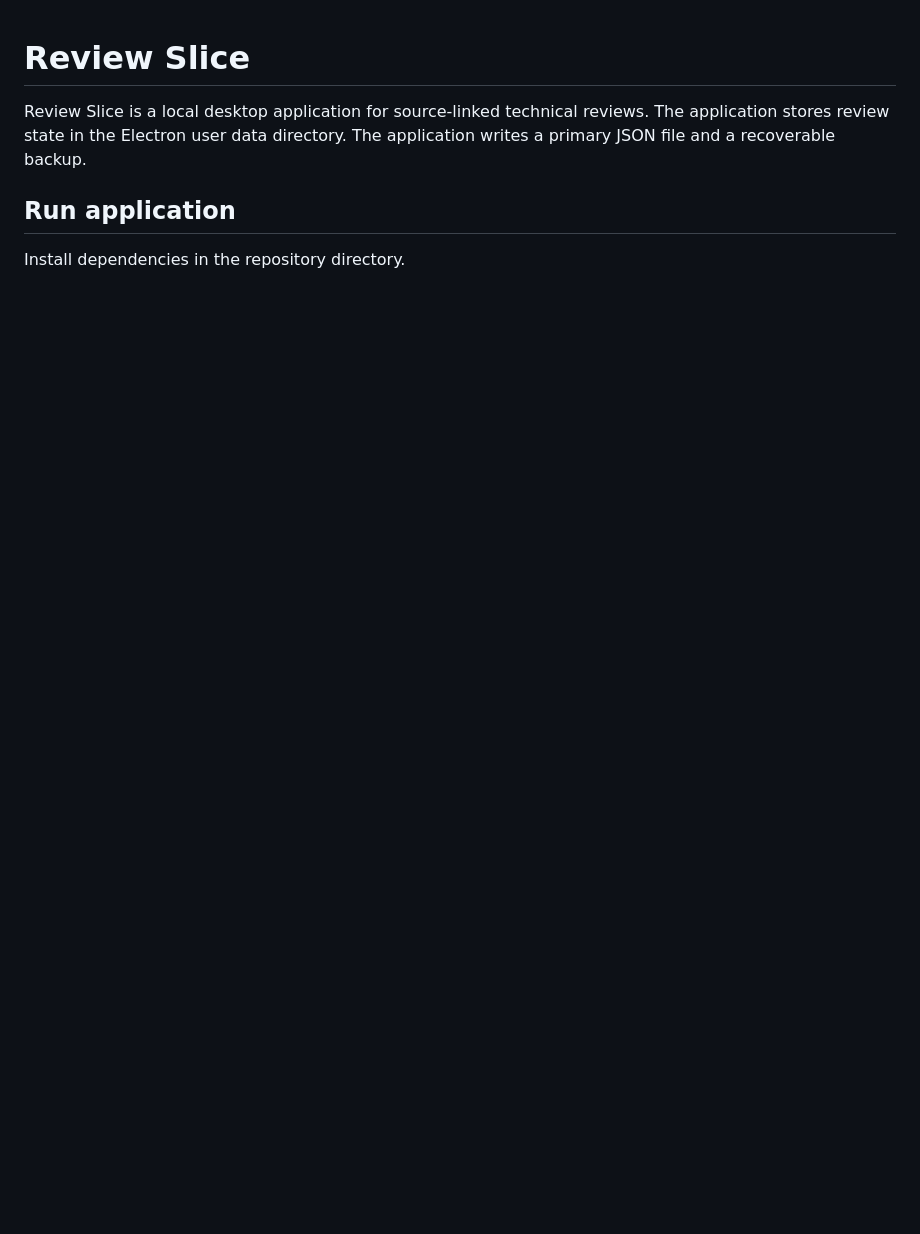
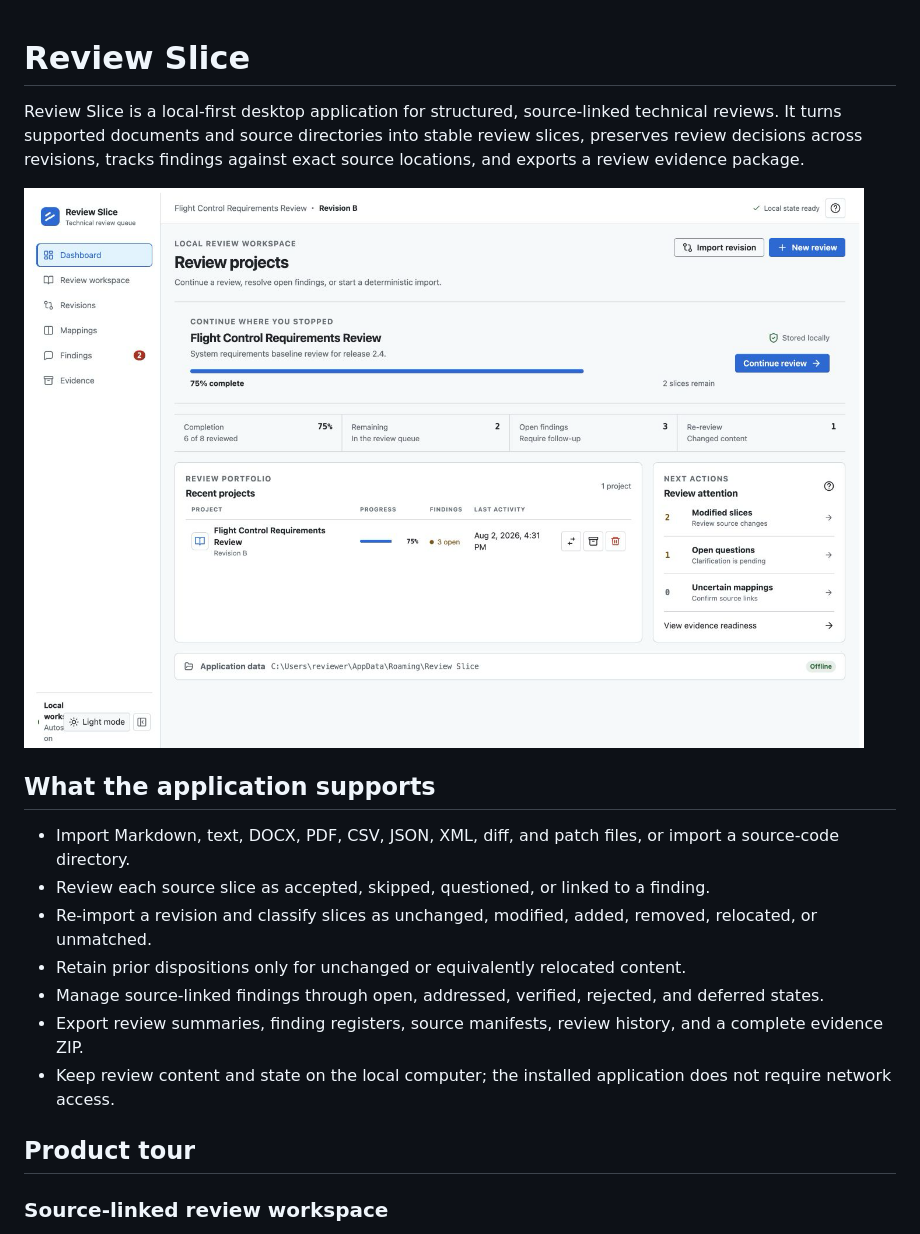
Before and after one commit to tim-a-wood/review-slice-app-generated, a Markdown page: README.md, the part around one of its changes. Drawn GitHub-style; pictures changed too: docs/evidence/dashboard.png; blank space fills up the shorter version.

```diff
--- a/README.md
+++ b/README.md
@@ -1,9 +1,20 @@
 # Review Slice
 
-Review Slice is a local desktop application for source-linked technical reviews.
-The application stores review state in the Electron user data directory.
-The application writes a primary JSON file and a recoverable backup.
+Review Slice is a local-first desktop application for structured, source-linked technical reviews. It turns supported documents and source directories into stable review slices, preserves review decisions across revisions, tracks findings against exact source locations, and exports a review evidence package.
 
-## Run application
+![Review Slice dashboard](docs/evidence/dashboard.png)
 
-Install dependencies in the repository directory.
+## What the application supports
+
+- Import Markdown, text, DOCX, PDF, CSV, JSON, XML, diff, and patch files, or import a source-code directory.
+- Review each source slice as accepted, skipped, questioned, or linked to a finding.
+- Re-import a revision and classify slices as unchanged, modified, added, removed, relocated, or unmatched.
+- Retain prior dispositions only for unchanged or equivalently relocated content.
+- Manage source-linked findings through open, addressed, verified, rejected, and deferred states.
+- Export review summaries, finding registers, source manifests, review history, and a complete evidence ZIP.
+- Keep review content and state on the local computer; the installed application does not require network access.
+
+## Product tour
+
+### Source-linked review workspace
+
```
Also changed, not shown: other parts of README.md (+35 -26 lines), docs/evidence/findings-register.png, docs/evidence/review-workspace.png, docs/evidence/revision-comparison.png.
